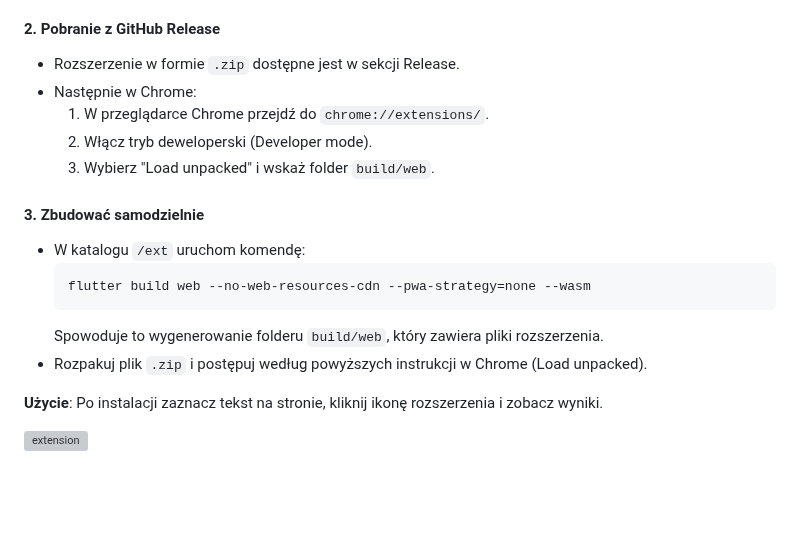
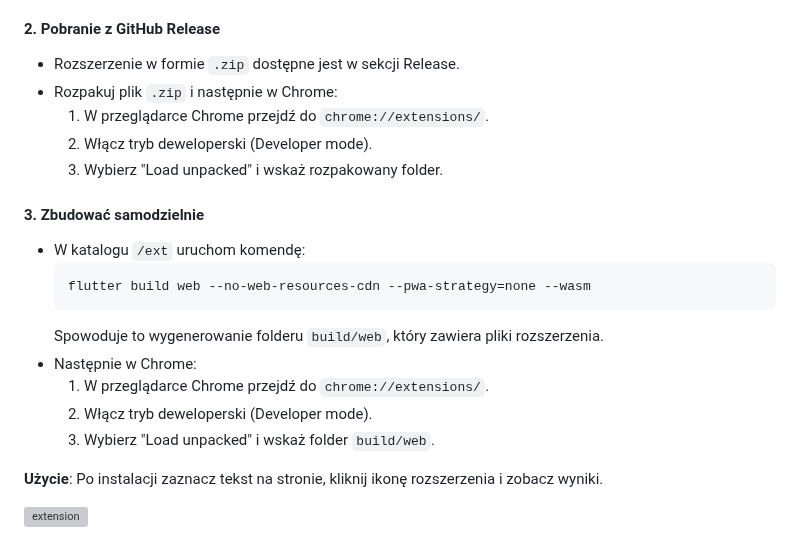
Before and after one commit to danio273/truthlens, a Markdown page: README.md, the part around the change. Drawn GitHub-style; blank space fills up the shorter version; grey boxes are pictures that could not be loaded.

Commit message:
docs: clarify extension installation steps

````diff
--- a/README.md
+++ b/README.md
@@ -32,10 +32,10 @@ TruthLens Extension można zainstalować na trzy sposoby:
 
 #### 2. Pobranie z GitHub Release
 - Rozszerzenie w formie `.zip` dostępne jest w sekcji Release.
-- Następnie w Chrome:
+- Rozpakuj plik `.zip` i następnie w Chrome:
   1. W przeglądarce Chrome przejdź do `chrome://extensions/`.
   2. Włącz tryb deweloperski (Developer mode).
-  3. Wybierz "Load unpacked" i wskaż folder `build/web`.
+  3. Wybierz "Load unpacked" i wskaż rozpakowany folder.
 
 #### 3. Zbudować samodzielnie
 - W katalogu `/ext` uruchom komendę:
@@ -43,7 +43,10 @@ TruthLens Extension można zainstalować na trzy sposoby:
   flutter build web --no-web-resources-cdn --pwa-strategy=none --wasm
   ```
   Spowoduje to wygenerowanie folderu `build/web`, który zawiera pliki rozszerzenia.
-- Rozpakuj plik `.zip` i postępuj według powyższych instrukcji w Chrome (Load unpacked).
+- Następnie w Chrome:
+  1. W przeglądarce Chrome przejdź do `chrome://extensions/`.
+  2. Włącz tryb deweloperski (Developer mode).
+  3. Wybierz "Load unpacked" i wskaż folder `build/web`.
 
 **Użycie**: Po instalacji zaznacz tekst na stronie, kliknij ikonę rozszerzenia i zobacz wyniki.
 
````
